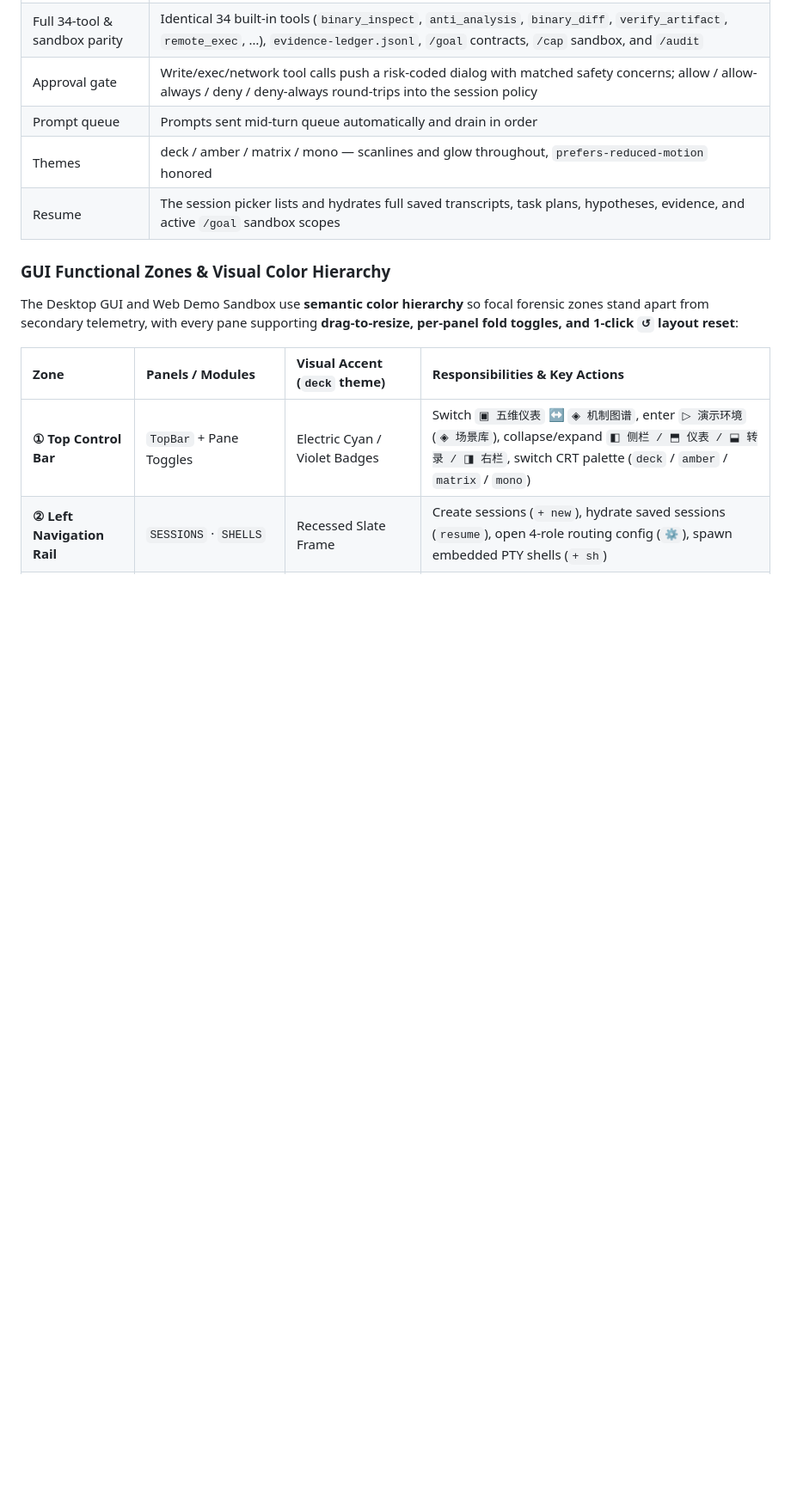
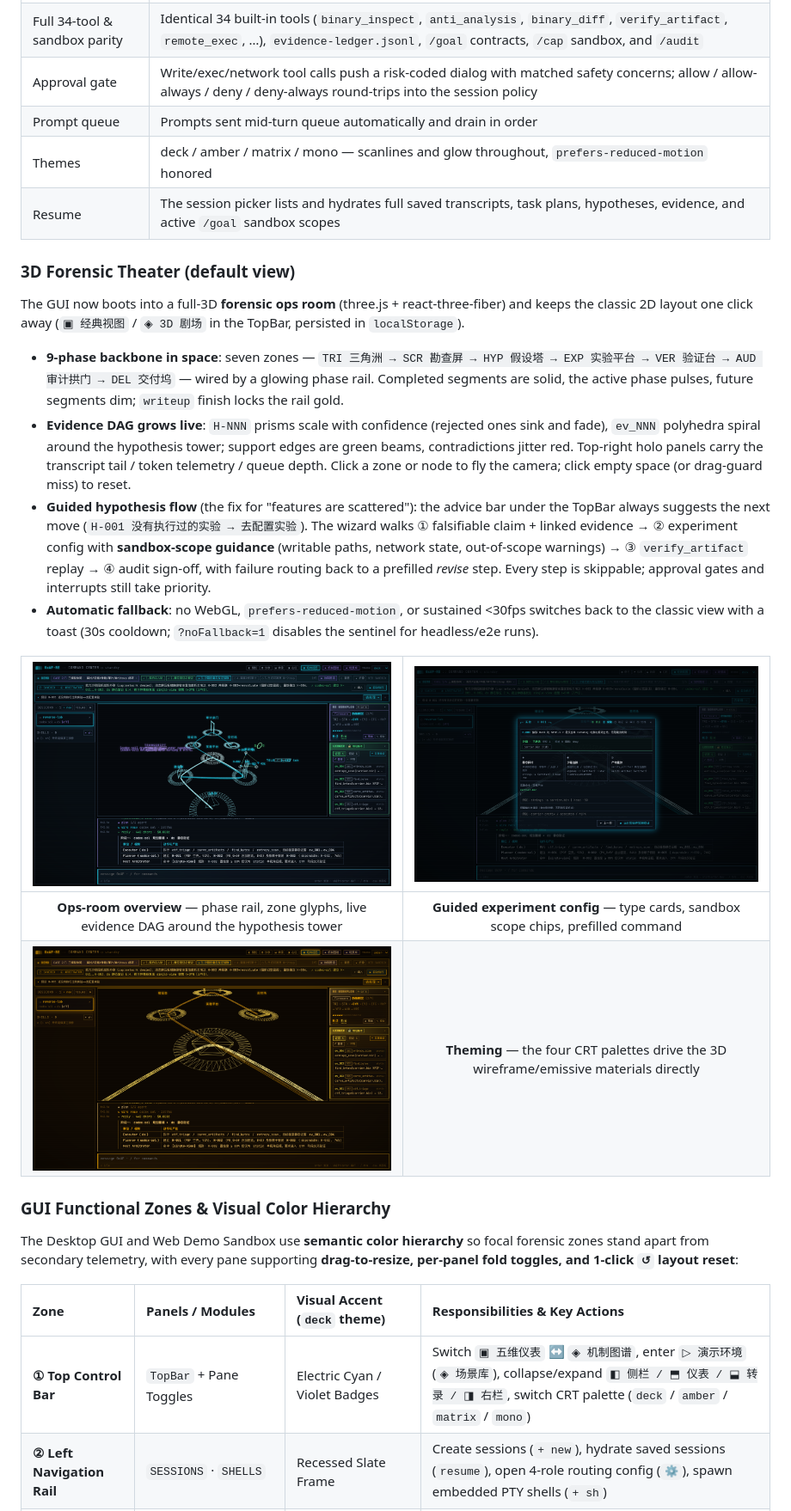
Before and after one commit to overkazaf/re-agent, a Markdown page: README.md, the part around the change. Shown at 86% size. Rendered like a GitHub page; pictures changed too: docs/shots/gui-3d-amber.png (added), docs/shots/gui-3d-overview.png (added), docs/shots/gui-3d-wizard.png (added); blank space fills up the shorter version.

```diff
--- a/README.md
+++ b/README.md
@@ -426,6 +426,37 @@ What ships:
 | Prompt queue | Prompts sent mid-turn queue automatically and drain in order |
 | Themes | deck / amber / matrix / mono — scanlines and glow throughout, `prefers-reduced-motion` honored |
 | Resume | The session picker lists and hydrates full saved transcripts, task plans, hypotheses, evidence, and active `/goal` sandbox scopes |
+
+### 3D Forensic Theater (default view)
+
+The GUI now boots into a full-3D **forensic ops room** (three.js + react-three-fiber)
+and keeps the classic 2D layout one click away (`▣ 经典视图` / `◈ 3D 剧场` in the
+TopBar, persisted in `localStorage`).
+
+- **9-phase backbone in space**: seven zones — `TRI 三角洲 → SCR 勘查屏 → HYP 假设塔
+  → EXP 实验平台 → VER 验证台 → AUD 审计拱门 → DEL 交付坞` — wired by a glowing
+  phase rail. Completed segments are solid, the active phase pulses, future
+  segments dim; `writeup` finish locks the rail gold.
+- **Evidence DAG grows live**: `H-NNN` prisms scale with confidence (rejected ones
+  sink and fade), `ev_NNN` polyhedra spiral around the hypothesis tower; support
+  edges are green beams, contradictions jitter red. Top-right holo panels carry
+  the transcript tail / token telemetry / queue depth. Click a zone or node to fly
+  the camera; click empty space (or drag-guard miss) to reset.
+- **Guided hypothesis flow** (the fix for "features are scattered"): the advice
+  bar under the TopBar always suggests the next move (`H-001 没有执行过的实验 →
+  去配置实验`). The wizard walks ① falsifiable claim + linked evidence → ②
+  experiment config with **sandbox-scope guidance** (writable paths, network
+  state, out-of-scope warnings) → ③ `verify_artifact` replay → ④ audit sign-off,
+  with failure routing back to a prefilled *revise* step. Every step is
+  skippable; approval gates and interrupts still take priority.
+- **Automatic fallback**: no WebGL, `prefers-reduced-motion`, or sustained <30fps
+  switches back to the classic view with a toast (30s cooldown; `?noFallback=1`
+  disables the sentinel for headless/e2e runs).
+
+| <img src="docs/shots/gui-3d-overview.png" width="440" alt="3D Forensic Theater overview"> | <img src="docs/shots/gui-3d-wizard.png" width="440" alt="Guided experiment wizard with sandbox scope"> |
+| :---: | :---: |
+| **Ops-room overview** — phase rail, zone glyphs, live evidence DAG around the hypothesis tower | **Guided experiment config** — type cards, sandbox scope chips, prefilled command |
+| <img src="docs/shots/gui-3d-amber.png" width="440" alt="3D theater in the amber theme"> | **Theming** — the four CRT palettes drive the 3D wireframe/emissive materials directly |
 
 ### GUI Functional Zones & Visual Color Hierarchy
 
```
Also changed, not shown: README.zh-CN.md (+25 -0 lines), 9 other files.
